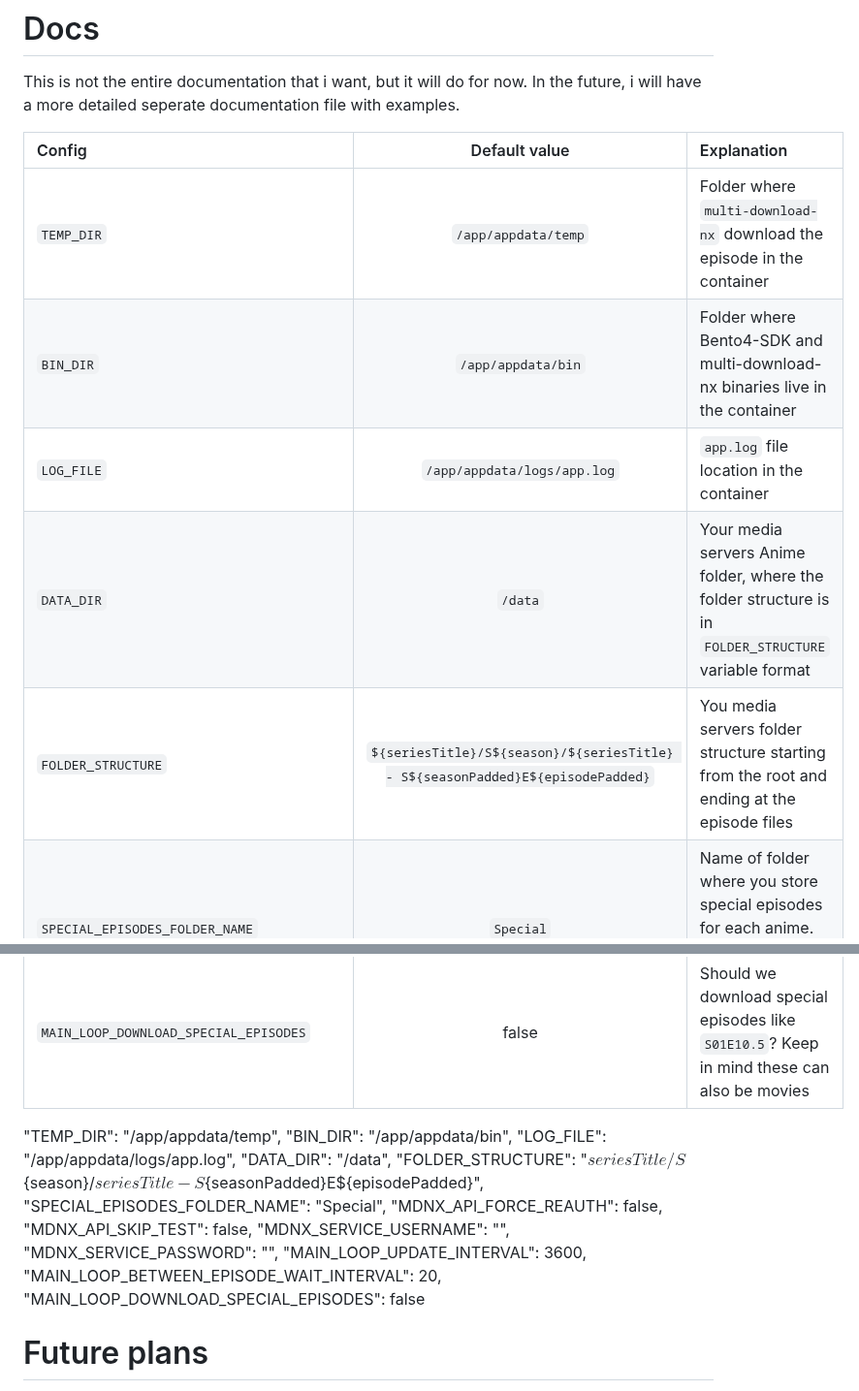
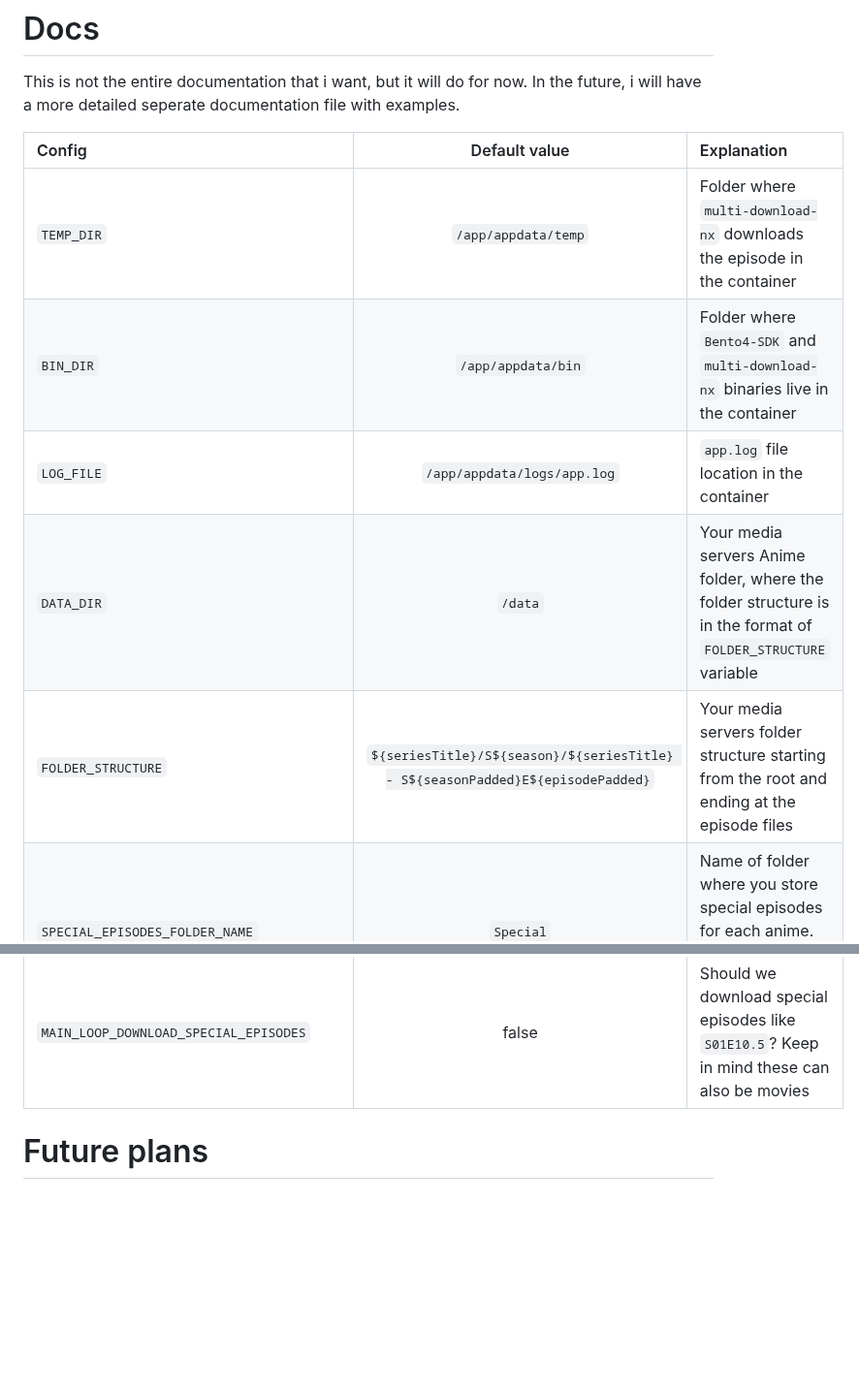
Before and after one commit to HyperNylium/mdnx-auto-dl, a Markdown page: README.md, 2 parts joined by grey strips. Shown at 97% size. GitHub-like rendering; blank space fills up the shorter version.

```diff
--- a/README.md
+++ b/README.md
@@ -167,11 +167,11 @@ This is not the entire documentation that i want, but it will do for now. In the
 
 | Config | Default value | Explanation |
 | :---------------- | :------: | :---- |
-| `TEMP_DIR`                                |   `/app/appdata/temp`                                                             | Folder where `multi-download-nx` download the episode in the container |
-| `BIN_DIR`                                 |   `/app/appdata/bin`                                                              | Folder where Bento4-SDK and multi-download-nx binaries live in the container |
+| `TEMP_DIR`                                |   `/app/appdata/temp`                                                             | Folder where `multi-download-nx` downloads the episode in the container |
+| `BIN_DIR`                                 |   `/app/appdata/bin`                                                              | Folder where `Bento4-SDK` and `multi-download-nx` binaries live in the container |
 | `LOG_FILE`                                |  `/app/appdata/logs/app.log`                                                      | `app.log` file location in the container |
-| `DATA_DIR`                                |  `/data`                                                                          | Your media servers Anime folder, where the folder structure is in `FOLDER_STRUCTURE` variable format |
-| `FOLDER_STRUCTURE`                        |  `${seriesTitle}/S${season}/${seriesTitle} - S${seasonPadded}E${episodePadded}`   | You media servers folder structure starting from the root and ending at the episode files |
+| `DATA_DIR`                                |  `/data`                                                                          | Your media servers Anime folder, where the folder structure is in the format of `FOLDER_STRUCTURE` variable |
+| `FOLDER_STRUCTURE`                        |  `${seriesTitle}/S${season}/${seriesTitle} - S${seasonPadded}E${episodePadded}`   | Your media servers folder structure starting from the root and ending at the episode files |
 | `SPECIAL_EPISODES_FOLDER_NAME`            |  `Special`                                                                        | Name of folder where you store special episodes for each anime. They would have episode codes like `S00E01` |
 | `MDNX_API_FORCE_REAUTH`                   |  false                                                                            | Should we re-auth and write a new `cr_token.yml` file even though the token file exists? |
 | `MDNX_API_SKIP_TEST`                      |  false                                                                            | Do you want to skip the test to see if its able to access CR's API |
@@ -182,19 +182,7 @@ This is not the entire documentation that i want, but it will do for now. In the
 | `MAIN_LOOP_DOWNLOAD_SPECIAL_EPISODES`     |  false                                                                            | Should we download special episodes like `S01E10.5`? Keep in mind these can also be movies |
 
 
-"TEMP_DIR": "/app/appdata/temp",
-        "BIN_DIR": "/app/appdata/bin",
-        "LOG_FILE": "/app/appdata/logs/app.log",
-        "DATA_DIR": "/data",
-        "FOLDER_STRUCTURE": "${seriesTitle}/S${season}/${seriesTitle} - S${seasonPadded}E${episodePadded}",
-        "SPECIAL_EPISODES_FOLDER_NAME": "Special",
-        "MDNX_API_FORCE_REAUTH": false,
-        "MDNX_API_SKIP_TEST": false,
-        "MDNX_SERVICE_USERNAME": "",
-        "MDNX_SERVICE_PASSWORD": "",
-        "MAIN_LOOP_UPDATE_INTERVAL": 3600,
-        "MAIN_LOOP_BETWEEN_EPISODE_WAIT_INTERVAL": 20,
-        "MAIN_LOOP_DOWNLOAD_SPECIAL_EPISODES": false
+
 
 
 
```
